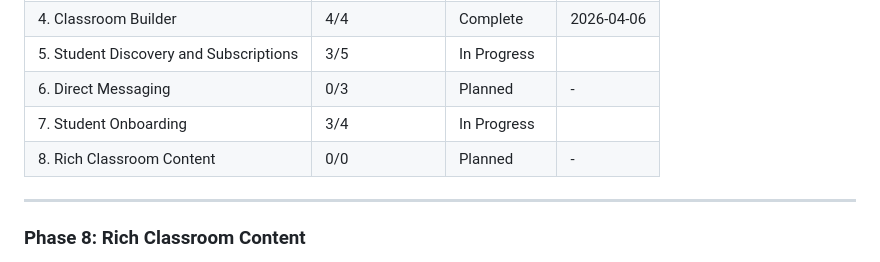
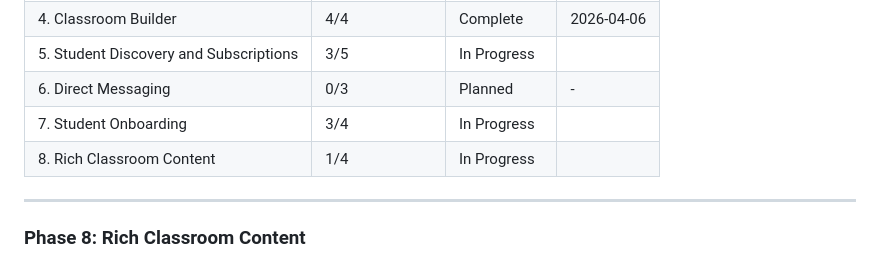
Before and after one commit to ofcjohandp/druip-web, a Markdown page: .planning/ROADMAP.md, the part around the change. Drawn GitHub-style.

```diff
--- a/.planning/ROADMAP.md
+++ b/.planning/ROADMAP.md
@@ -202,7 +202,7 @@ Plans:
 | 5. Student Discovery and Subscriptions | 3/5 | In Progress|  |
 | 6. Direct Messaging | 0/3 | Planned | - |
 | 7. Student Onboarding | 3/4 | In Progress|  |
-| 8. Rich Classroom Content | 0/0 | Planned | - |
+| 8. Rich Classroom Content | 1/4 | In Progress|  |
 
 ---
 
```
Also changed, not shown: .planning/STATE.md (+12 -9 lines), 1 other file.
